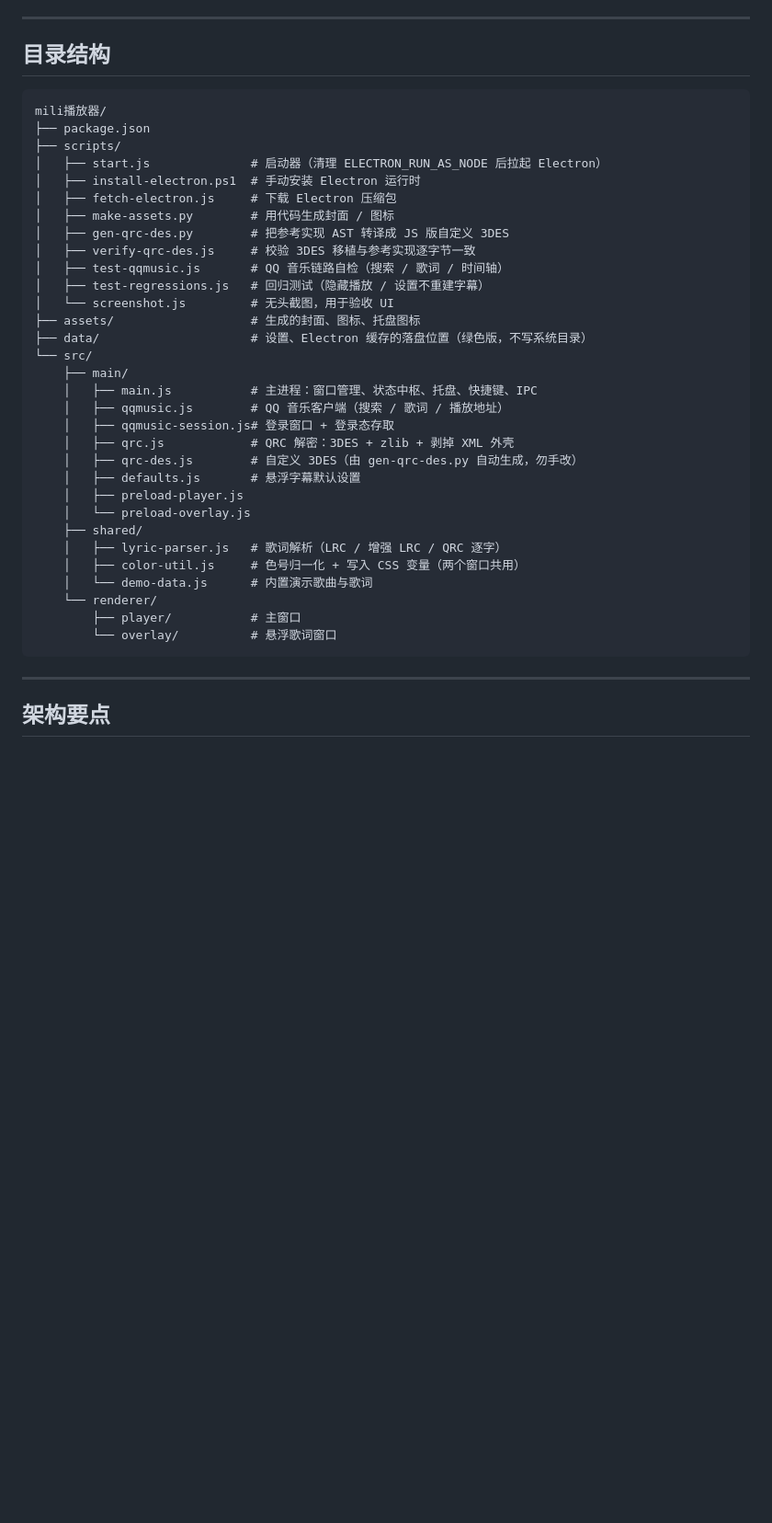
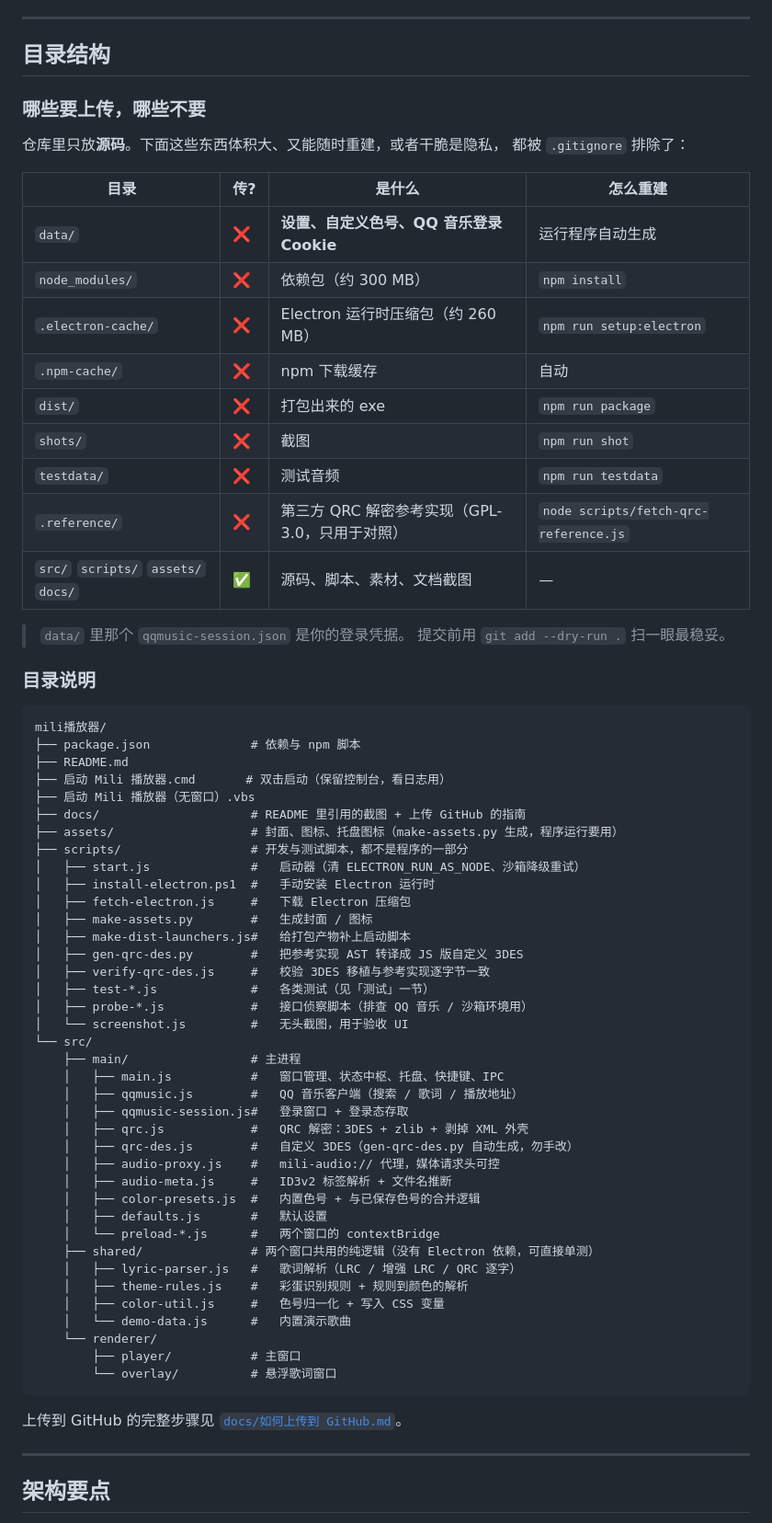
Before and after one commit to Sans-stay/mili-player, a Markdown page: README.md, the part around the change. Shown at 92% size. Drawn GitHub-style; blank space fills up the shorter version.

Commit message:
补充目录结构说明与上传 GitHub 指南，README 加截图

````diff
--- a/README.md
+++ b/README.md
@@ -253,39 +253,70 @@ Limbus Company 终战那种效果：每句歌词在**屏幕内随机落点**、*
 
 ## 目录结构
 
+### 哪些要上传，哪些不要
+
+仓库里只放**源码**。下面这些东西体积大、又能随时重建，或者干脆是隐私，
+都被 `.gitignore` 排除了：
+
+| 目录 | 传? | 是什么 | 怎么重建 |
+| --- | --- | --- | --- |
+| `data/` | ❌ | **设置、自定义色号、QQ 音乐登录 Cookie** | 运行程序自动生成 |
+| `node_modules/` | ❌ | 依赖包（约 300 MB） | `npm install` |
+| `.electron-cache/` | ❌ | Electron 运行时压缩包（约 260 MB） | `npm run setup:electron` |
+| `.npm-cache/` | ❌ | npm 下载缓存 | 自动 |
+| `dist/` | ❌ | 打包出来的 exe | `npm run package` |
+| `shots/` | ❌ | 截图 | `npm run shot` |
+| `testdata/` | ❌ | 测试音频 | `npm run testdata` |
+| `.reference/` | ❌ | 第三方 QRC 解密参考实现（GPL-3.0，只用于对照） | `node scripts/fetch-qrc-reference.js` |
+| `src/` `scripts/` `assets/` `docs/` | ✅ | 源码、脚本、素材、文档截图 | — |
+
+> `data/` 里那个 `qqmusic-session.json` 是你的登录凭据。
+> 提交前用 `git add --dry-run .` 扫一眼最稳妥。
+
+### 目录说明
+
 ```
 mili播放器/
-├── package.json
-├── scripts/
-│   ├── start.js              # 启动器（清理 ELECTRON_RUN_AS_NODE 后拉起 Electron）
-│   ├── install-electron.ps1  # 手动安装 Electron 运行时
-│   ├── fetch-electron.js     # 下载 Electron 压缩包
-│   ├── make-assets.py        # 用代码生成封面 / 图标
-│   ├── gen-qrc-des.py        # 把参考实现 AST 转译成 JS 版自定义 3DES
-│   ├── verify-qrc-des.js     # 校验 3DES 移植与参考实现逐字节一致
-│   ├── test-qqmusic.js       # QQ 音乐链路自检（搜索 / 歌词 / 时间轴）
-│   ├── test-regressions.js   # 回归测试（隐藏播放 / 设置不重建字幕）
-│   └── screenshot.js         # 无头截图，用于验收 UI
-├── assets/                   # 生成的封面、图标、托盘图标
-├── data/                     # 设置、Electron 缓存的落盘位置（绿色版，不写系统目录）
+├── package.json              # 依赖与 npm 脚本
+├── README.md
+├── 启动 Mili 播放器.cmd       # 双击启动（保留控制台，看日志用）
+├── 启动 Mili 播放器（无窗口）.vbs
+├── docs/                     # README 里引用的截图 + 上传 GitHub 的指南
+├── assets/                   # 封面、图标、托盘图标（make-assets.py 生成，程序运行要用）
+├── scripts/                  # 开发与测试脚本，都不是程序的一部分
+│   ├── start.js              #   启动器（清 ELECTRON_RUN_AS_NODE、沙箱降级重试）
+│   ├── install-electron.ps1  #   手动安装 Electron 运行时
+│   ├── fetch-electron.js     #   下载 Electron 压缩包
+│   ├── make-assets.py        #   生成封面 / 图标
+│   ├── make-dist-launchers.js#   给打包产物补上启动脚本
+│   ├── gen-qrc-des.py        #   把参考实现 AST 转译成 JS 版自定义 3DES
+│   ├── verify-qrc-des.js     #   校验 3DES 移植与参考实现逐字节一致
+│   ├── test-*.js             #   各类测试（见「测试」一节）
+│   ├── probe-*.js            #   接口侦察脚本（排查 QQ 音乐 / 沙箱环境用）
+│   └── screenshot.js         #   无头截图，用于验收 UI
 └── src/
-    ├── main/
-    │   ├── main.js           # 主进程：窗口管理、状态中枢、托盘、快捷键、IPC
-    │   ├── qqmusic.js        # QQ 音乐客户端（搜索 / 歌词 / 播放地址）
-    │   ├── qqmusic-session.js# 登录窗口 + 登录态存取
-    │   ├── qrc.js            # QRC 解密：3DES + zlib + 剥掉 XML 外壳
-    │   ├── qrc-des.js        # 自定义 3DES（由 gen-qrc-des.py 自动生成，勿手改）
-    │   ├── defaults.js       # 悬浮字幕默认设置
-    │   ├── preload-player.js
-    │   └── preload-overlay.js
-    ├── shared/
-    │   ├── lyric-parser.js   # 歌词解析（LRC / 增强 LRC / QRC 逐字）
-    │   ├── color-util.js     # 色号归一化 + 写入 CSS 变量（两个窗口共用）
-    │   └── demo-data.js      # 内置演示歌曲与歌词
+    ├── main/                 # 主进程
+    │   ├── main.js           #   窗口管理、状态中枢、托盘、快捷键、IPC
+    │   ├── qqmusic.js        #   QQ 音乐客户端（搜索 / 歌词 / 播放地址）
+    │   ├── qqmusic-session.js#   登录窗口 + 登录态存取
+    │   ├── qrc.js            #   QRC 解密：3DES + zlib + 剥掉 XML 外壳
+    │   ├── qrc-des.js        #   自定义 3DES（gen-qrc-des.py 自动生成，勿手改）
+    │   ├── audio-proxy.js    #   mili-audio:// 代理，媒体请求头可控
+    │   ├── audio-meta.js     #   ID3v2 标签解析 + 文件名推断
+    │   ├── color-presets.js  #   内置色号 + 与已保存色号的合并逻辑
+    │   ├── defaults.js       #   默认设置
+    │   └── preload-*.js      #   两个窗口的 contextBridge
+    ├── shared/               # 两个窗口共用的纯逻辑（没有 Electron 依赖，可直接单测）
+    │   ├── lyric-parser.js   #   歌词解析（LRC / 增强 LRC / QRC 逐字）
+    │   ├── theme-rules.js    #   彩蛋识别规则 + 规则到颜色的解析
+    │   ├── color-util.js     #   色号归一化 + 写入 CSS 变量
+    │   └── demo-data.js      #   内置演示歌曲
     └── renderer/
         ├── player/           # 主窗口
         └── overlay/          # 悬浮歌词窗口
 ```
+
+上传到 GitHub 的完整步骤见 [`docs/如何上传到 GitHub.md`](docs/如何上传到%20GitHub.md)。
 
 ---
 
````
Also changed, not shown: docs/如何上传到 GitHub.md (added, +186 -0 lines).
